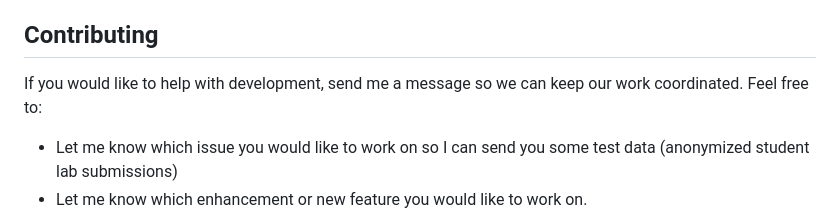
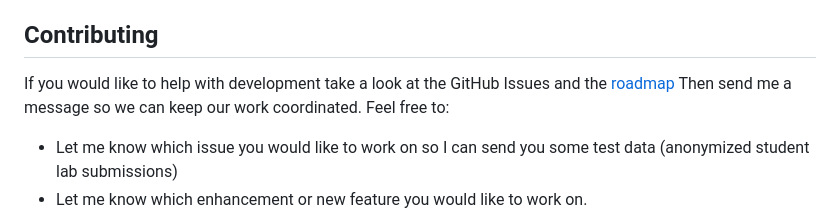
Before and after one commit to ProfBird/GradingAssistant, a Markdown page: README.md, the part around the change. Drawn GitHub-style.

```diff
--- a/README.md
+++ b/README.md
@@ -9,7 +9,8 @@ There are two programs in this repository:
 -  [TestAnyLab](#TestAnyLab)
 
 ## Contributing
-If you would like to help with development, send me a message so we can keep our work coordinated. Feel free to:
+If you would like to help with development take a look at the GitHub Issues and the [roadmap](./docs/GradAssistRoadmap.md)
+Then send me a message so we can keep our work coordinated. Feel free to:
 - Let me know which issue you would like to work on so I can send you some test data (anonymized student lab submissions)
 - Let me know which enhancement or new feature you would like to work on.
 - Ask for more documentation or information.
```
